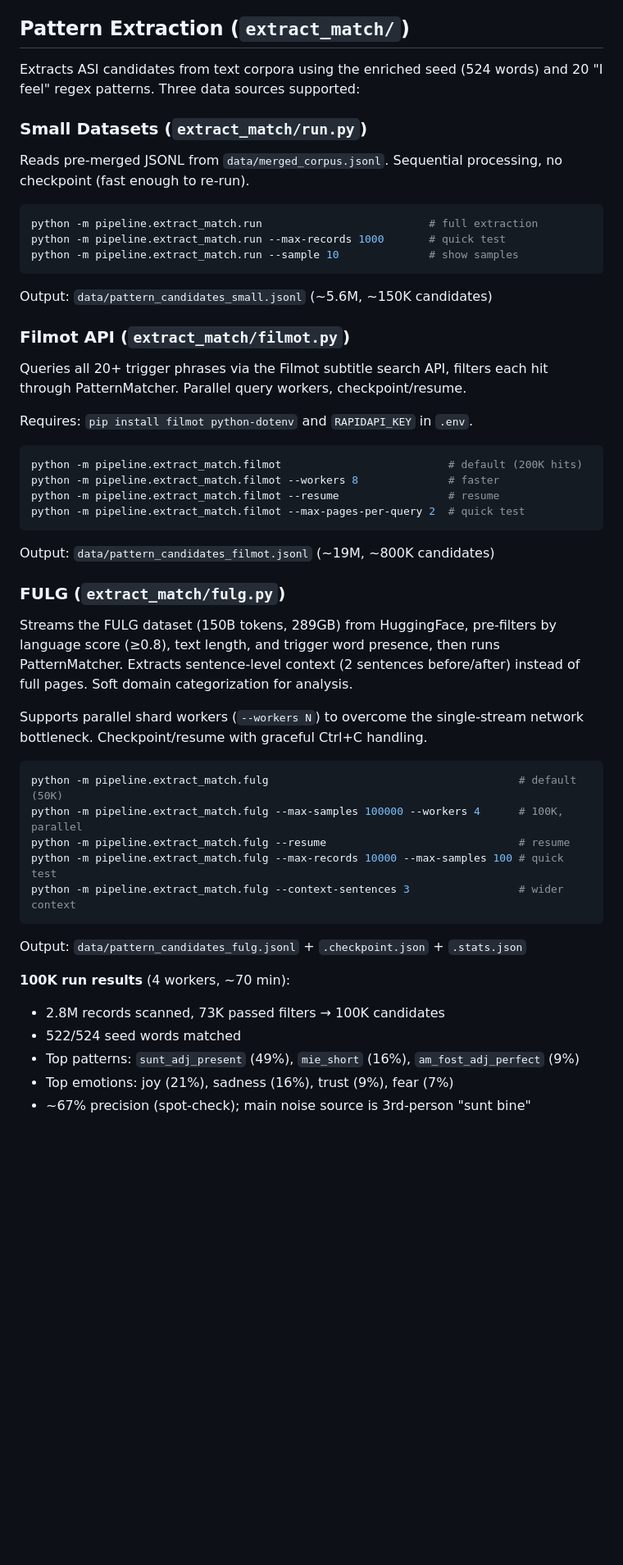
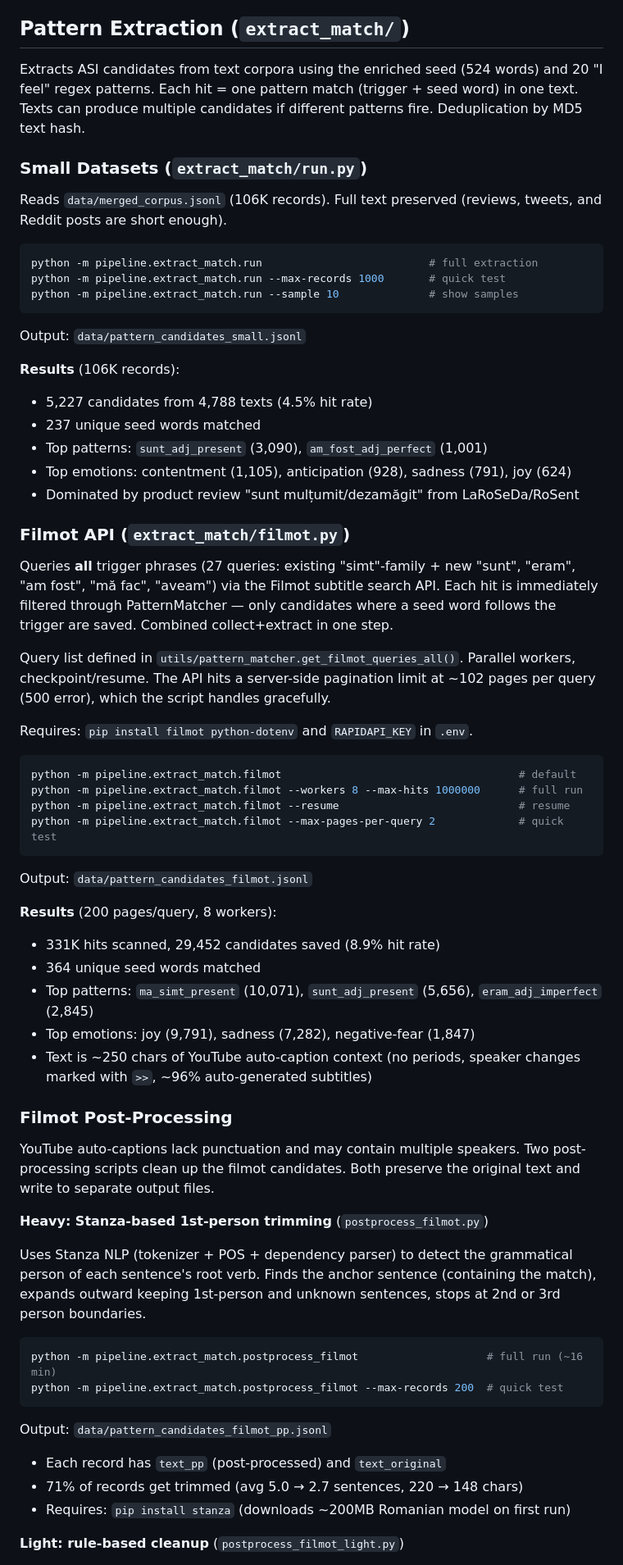
Before and after one commit to Continual-Learning-Emotion-Group/Romanian_ASI, a Markdown page: pipeline/README.md, the part around one of its changes. Shown at 82% size. Drawn GitHub-style; blank space fills up the shorter version.

````diff
--- a/pipeline/README.md
+++ b/pipeline/README.md
@@ -307,12 +310,14 @@ avoids errors from incorrect diacritic restoration.
 ## Pattern Extraction (`extract_match/`)
 
 Extracts ASI candidates from text corpora using the enriched seed (524 words)
-and 20 "I feel" regex patterns. Three data sources supported:
+and 20 "I feel" regex patterns. Each hit = one pattern match (trigger + seed
+word) in one text. Texts can produce multiple candidates if different patterns
+fire. Deduplication by MD5 text hash.
 
 ### Small Datasets (`extract_match/run.py`)
 
-Reads pre-merged JSONL from `data/merged_corpus.jsonl`. Sequential processing,
-no checkpoint (fast enough to re-run).
+Reads `data/merged_corpus.jsonl` (106K records). Full text preserved (reviews,
+tweets, and Reddit posts are short enough).
 
 ```bash
 python -m pipeline.extract_match.run                          # full extraction
@@ -320,48 +325,69 @@ python -m pipeline.extract_match.run --max-records 1000       # quick test
 python -m pipeline.extract_match.run --sample 10              # show samples
 ```
 
-Output: `data/pattern_candidates_small.jsonl` (~5.6M, ~150K candidates)
+Output: `data/pattern_candidates_small.jsonl`
+
+**Results** (106K records):
+- 5,227 candidates from 4,788 texts (4.5% hit rate)
+- 237 unique seed words matched
+- Top patterns: `sunt_adj_present` (3,090), `am_fost_adj_perfect` (1,001)
+- Top emotions: contentment (1,105), anticipation (928), sadness (791), joy (624)
+- Dominated by product review "sunt mulțumit/dezamăgit" from LaRoSeDa/RoSent
 
 ### Filmot API (`extract_match/filmot.py`)
 
-Queries all 20+ trigger phrases via the Filmot subtitle search API, filters
-each hit through PatternMatcher. Parallel query workers, checkpoint/resume.
+Queries **all** trigger phrases (27 queries: existing "simt"-family + new
+"sunt", "eram", "am fost", "mă fac", "aveam") via the Filmot subtitle search
+API. Each hit is immediately filtered through PatternMatcher — only candidates
+where a seed word follows the trigger are saved. Combined collect+extract in
+one step.
+
+Query list defined in `utils/pattern_matcher.get_filmot_queries_all()`. Parallel
+workers, checkpoint/resume. The API hits a server-side pagination limit at ~102
+pages per query (500 error), which the script handles gracefully.
 
 Requires: `pip install filmot python-dotenv` and `RAPIDAPI_KEY` in `.env`.
 
 ```bash
-python -m pipeline.extract_match.filmot                          # default (200K hits)
-python -m pipeline.extract_match.filmot --workers 8              # faster
-python -m pipeline.extract_match.filmot --resume                 # resume
-python -m pipeline.extract_match.filmot --max-pages-per-query 2  # quick test
+python -m pipeline.extract_match.filmot                                     # default
+python -m pipeline.extract_match.filmot --workers 8 --max-hits 1000000      # full run
+python -m pipeline.extract_match.filmot --resume                            # resume
+python -m pipeline.extract_match.filmot --max-pages-per-query 2             # quick test
 ```
 
-Output: `data/pattern_candidates_filmot.jsonl` (~19M, ~800K candidates)
+Output: `data/pattern_candidates_filmot.jsonl`
 
-### FULG (`extract_match/fulg.py`)
+**Results** (200 pages/query, 8 workers):
+- 331K hits scanned, 29,452 candidates saved (8.9% hit rate)
+- 364 unique seed words matched
+- Top patterns: `ma_simt_present` (10,071), `sunt_adj_present` (5,656),
+  `eram_adj_imperfect` (2,845)
+- Top emotions: joy (9,791), sadness (7,282), negative-fear (1,847)
+- Text is ~250 chars of YouTube auto-caption context (no periods, speaker
+  changes marked with `>>`, ~96% auto-generated subtitles)
 
-Streams the FULG dataset (150B tokens, 289GB) from HuggingFace, pre-filters by
-language score (≥0.8), text length, and trigger word presence, then runs
-PatternMatcher. Extracts sentence-level context (2 sentences before/after)
-instead of full pages. Soft domain categorization for analysis.
+### Filmot Post-Processing
 
-Supports parallel shard workers (`--workers N`) to overcome the single-stream
-network bottleneck. Checkpoint/resume with graceful Ctrl+C handling.
+YouTube auto-captions lack punctuation and may contain multiple speakers. Two
+post-processing scripts clean up the filmot candidates. Both preserve the
+original text and write to separate output files.
+
+**Heavy: Stanza-based 1st-person trimming** (`postprocess_filmot.py`)
+
+Uses Stanza NLP (tokenizer + POS + dependency parser) to detect the grammatical
+person of each sentence's root verb. Finds the anchor sentence (containing the
+match), expands outward keeping 1st-person and unknown sentences, stops at 2nd
+or 3rd person boundaries.
 
 ```bash
-python -m pipeline.extract_match.fulg                                       # default (50K)
-python -m pipeline.extract_match.fulg --max-samples 100000 --workers 4      # 100K, parallel
-python -m pipeline.extract_match.fulg --resume                              # resume
-python -m pipeline.extract_match.fulg --max-records 10000 --max-samples 100 # quick test
-python -m pipeline.extract_match.fulg --context-sentences 3                 # wider context
+python -m pipeline.extract_match.postprocess_filmot                    # full run (~16 min)
+python -m pipeline.extract_match.postprocess_filmot --max-records 200  # quick test
 ```
 
-Output: `data/pattern_candidates_fulg.jsonl` + `.checkpoint.json` + `.stats.json`
+Output: `data/pattern_candidates_filmot_pp.jsonl`
+- Each record has `text_pp` (post-processed) and `text_original`
+- 71% of records get trimmed (avg 5.0 → 2.7 sentences, 220 → 148 chars)
+- Requires: `pip install stanza` (downloads ~200MB Romanian model on first run)
 
-**100K run results** (4 workers, ~70 min):
-- 2.8M records scanned, 73K passed filters → 100K candidates
-- 522/524 seed words matched
-- Top patterns: `sunt_adj_present` (49%), `mie_short` (16%), `am_fost_adj_perfect` (9%)
-- Top emotions: joy (21%), sadness (16%), trust (9%), fear (7%)
-- ~67% precision (spot-check); main noise source is 3rd-person "sunt bine"
+**Light: rule-based cleanup** (`postprocess_filmot_light.py`)
 
````
Also changed, not shown: other parts of pipeline/README.md (+28 -18 lines).
